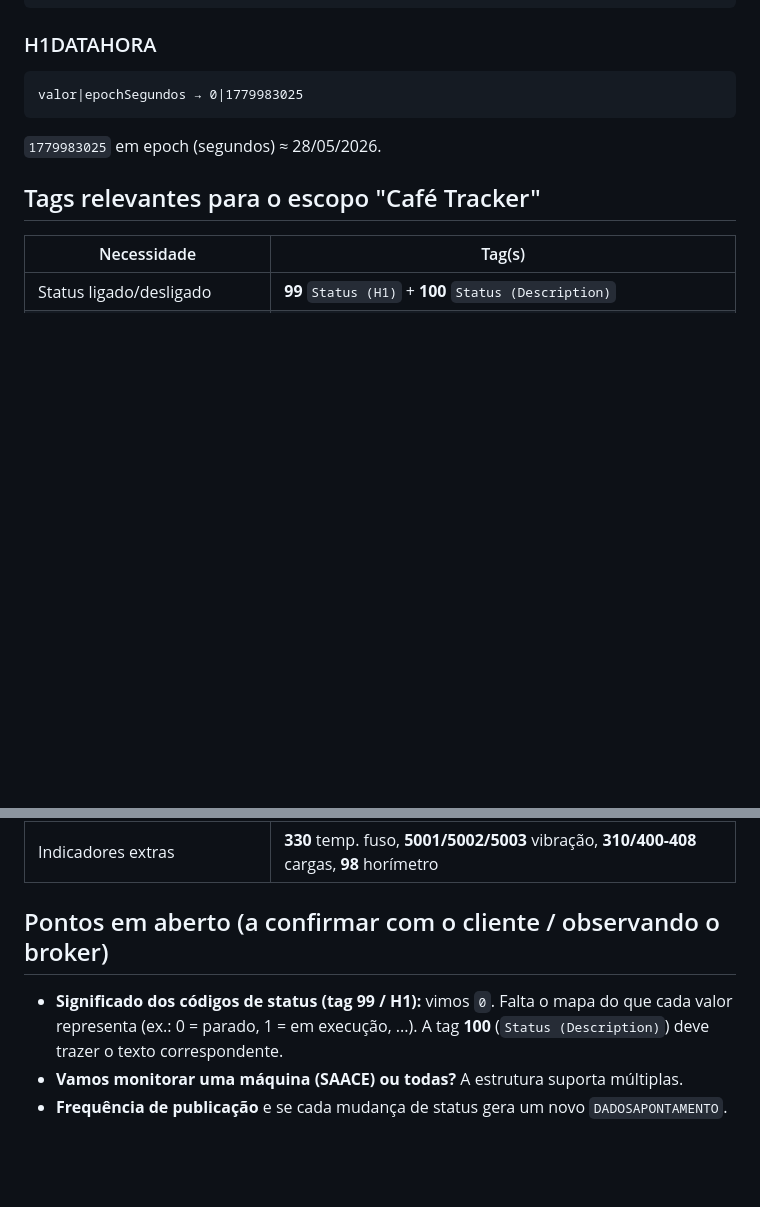
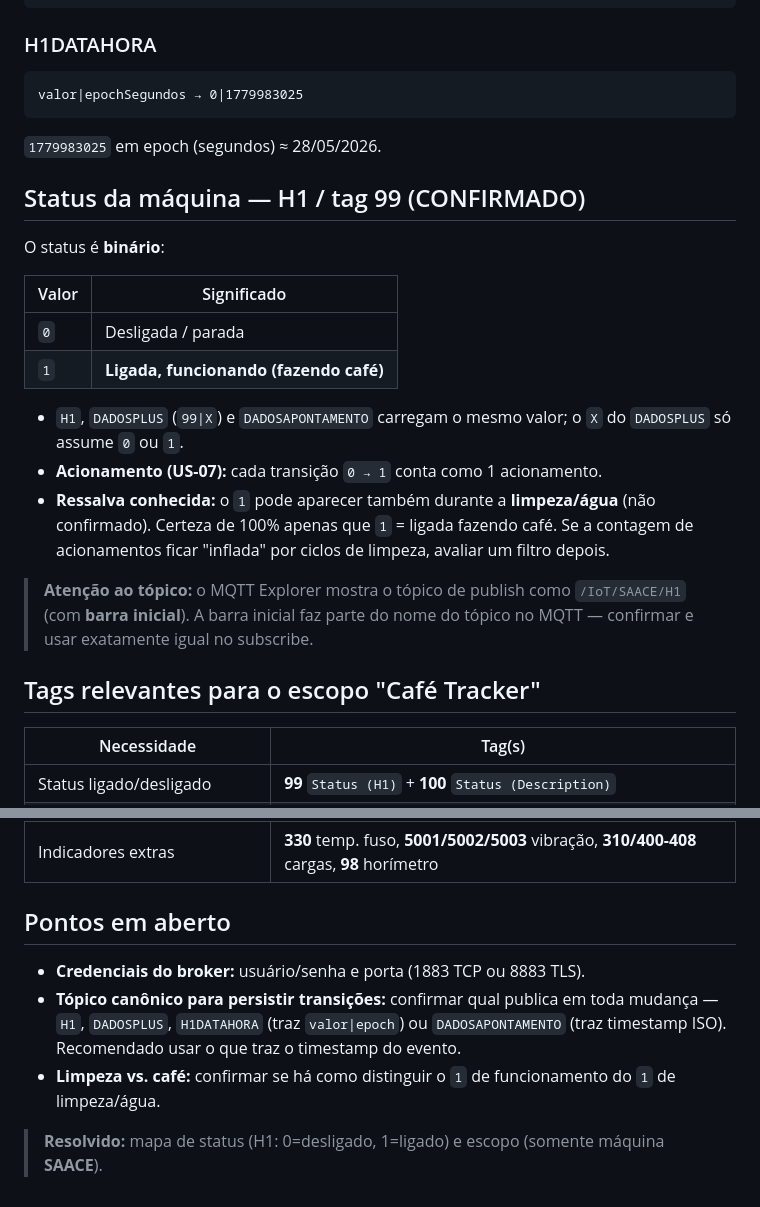
Before and after one commit to VitorMiguelOpen/tracker-cafe40, a Markdown page: docs/dados-mqtt.md, 2 parts joined by grey strips. GitHub-like rendering; blank space fills up the shorter version.

Commit message:
docs: confirma mapa de status H1 (0=desligado, 1=ligado)
Registra semantica binaria do H1/tag 99 confirmada via MQTT Explorer,
ressalva de limpeza, barra inicial do topico e atualiza pendencias.

````diff
--- a/docs/dados-mqtt.md
+++ b/docs/dados-mqtt.md
@@ -66,6 +66,21 @@ valor|epochSegundos → 0|1779983025
 ```
 `1779983025` em epoch (segundos) ≈ 28/05/2026.
 
+## Status da máquina — H1 / tag 99 (CONFIRMADO)
+
+O status é **binário**:
+
+| Valor | Significado |
+| ----- | ----------- |
+| `0`   | Desligada / parada |
+| `1`   | **Ligada, funcionando (fazendo café)** |
+
+- `H1`, `DADOSPLUS` (`99|X`) e `DADOSAPONTAMENTO` carregam o mesmo valor; o `X` do `DADOSPLUS` só assume `0` ou `1`.
+- **Acionamento (US-07):** cada transição `0 → 1` conta como 1 acionamento.
+- **Ressalva conhecida:** o `1` pode aparecer também durante a **limpeza/água** (não confirmado). Certeza de 100% apenas que `1` = ligada fazendo café. Se a contagem de acionamentos ficar "inflada" por ciclos de limpeza, avaliar um filtro depois.
+
+> **Atenção ao tópico:** o MQTT Explorer mostra o tópico de publish como `/IoT/SAACE/H1` (com **barra inicial**). A barra inicial faz parte do nome do tópico no MQTT — confirmar e usar exatamente igual no subscribe.
+
 ## Tags relevantes para o escopo "Café Tracker"
 
 | Necessidade                         | Tag(s)                                  |
@@ -76,8 +91,10 @@ valor|epochSegundos → 0|1779983025
 | Consumo de energia (nice-to-have)   | **1020** energia (kW/h), **1030** corrente, **1010** frequência |
 | Indicadores extras                  | **330** temp. fuso, **5001/5002/5003** vibração, **310/400-408** cargas, **98** horímetro |
 
-## Pontos em aberto (a confirmar com o cliente / observando o broker)
+## Pontos em aberto
 
-- **Significado dos códigos de status (tag 99 / H1):** vimos `0`. Falta o mapa do que cada valor representa (ex.: 0 = parado, 1 = em execução, ...). A tag **100** (`Status (Description)`) deve trazer o texto correspondente.
-- **Vamos monitorar uma máquina (SAACE) ou todas?** A estrutura suporta múltiplas.
-- **Frequência de publicação** e se cada mudança de status gera um novo `DADOSAPONTAMENTO`.
+- **Credenciais do broker:** usuário/senha e porta (1883 TCP ou 8883 TLS).
+- **Tópico canônico para persistir transições:** confirmar qual publica em toda mudança — `H1`, `DADOSPLUS`, `H1DATAHORA` (traz `valor|epoch`) ou `DADOSAPONTAMENTO` (traz timestamp ISO). Recomendado usar o que traz o timestamp do evento.
+- **Limpeza vs. café:** confirmar se há como distinguir o `1` de funcionamento do `1` de limpeza/água.
+
+> **Resolvido:** mapa de status (H1: 0=desligado, 1=ligado) e escopo (somente máquina **SAACE**).
````
Also changed, not shown: docs/ingestao-mqtt.md (+5 -2 lines).
